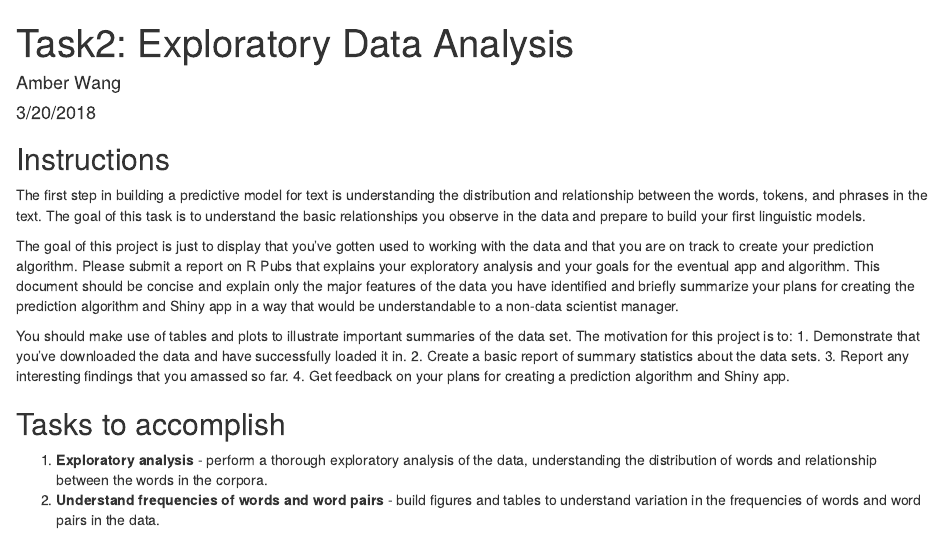
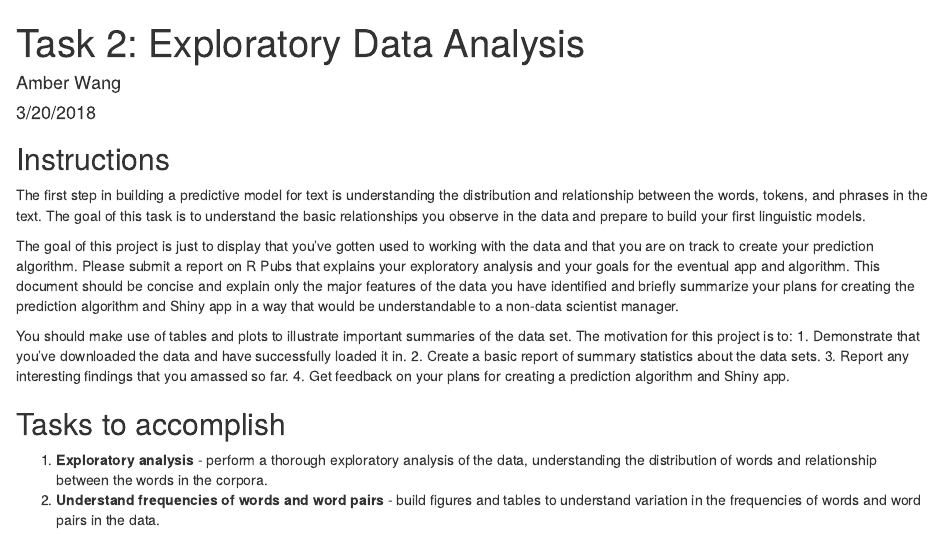
Before and after one commit to wamber-aww/coursera-data-science, an R Markdown document (Course10_Capstone/Task2.Rmd): the page in a window 1100 px wide, from its top. Rendered offline with R 4.5, knitr and Pandoc, with nearby package versions; some code elsewhere in the file could not run offline.

Commit message:
Update Task2.Rmd

```diff
--- a/Course10_Capstone/Task2.Rmd
+++ b/Course10_Capstone/Task2.Rmd
@@ -1,5 +1,5 @@
 ---
-title: "Task2: Exploratory Data Analysis"
+title: "Task 2: Exploratory Data Analysis"
 author: "Amber Wang"
 date: "3/20/2018"
 output: html_document
```
